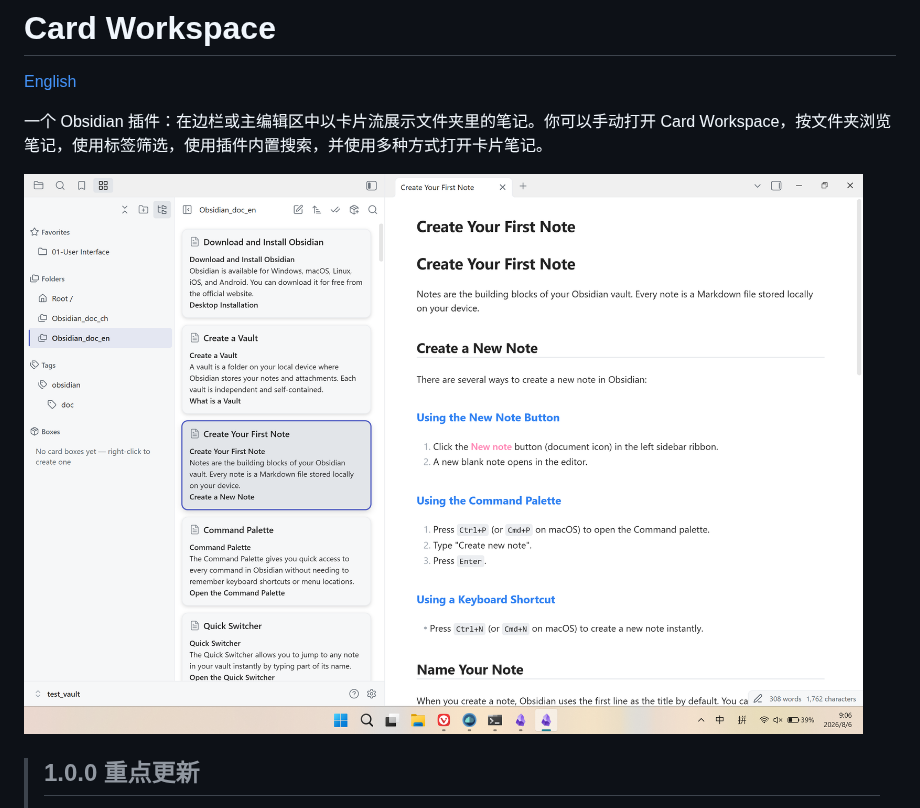
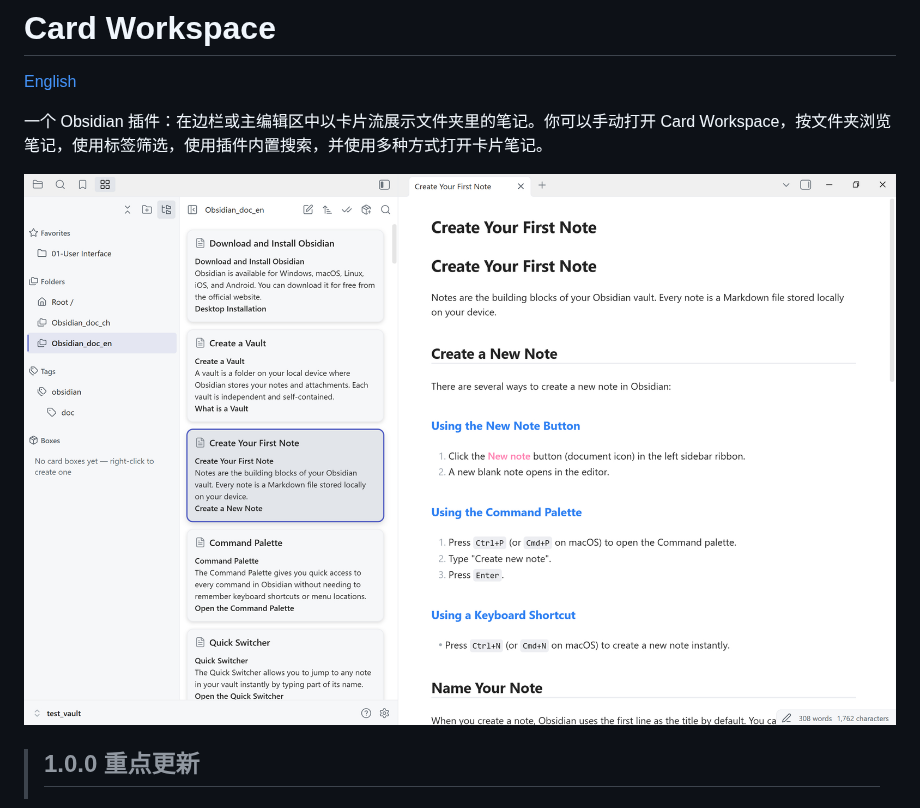
Before and after one commit to kenanlian/obsidian-card-workspace, a Markdown page: README.zh-CN.md, the part around the change. Rendered like a GitHub page; pictures changed too: screenshots/20260806.png (deleted), screenshots/2026_08_06_09_24_27.jpg (added).

```diff
--- a/README.zh-CN.md
+++ b/README.zh-CN.md
@@ -4,7 +4,7 @@
 
 一个 Obsidian 插件：在边栏或主编辑区中以卡片流展示文件夹里的笔记。你可以手动打开 Card Workspace，按文件夹浏览笔记，使用标签筛选，使用插件内置搜索，并使用多种方式打开卡片笔记。
 
-![Card Workspace 演示](screenshots/20260806.png)
+![Card Workspace 演示](screenshots/2026_08_06_09_24_27.jpg)
 
 > ## 1.0.0 重点更新
 >
```
Also changed, not shown: AGENTS.md (+1 -1 lines), README.md (+1 -1 lines), 4 other files.
